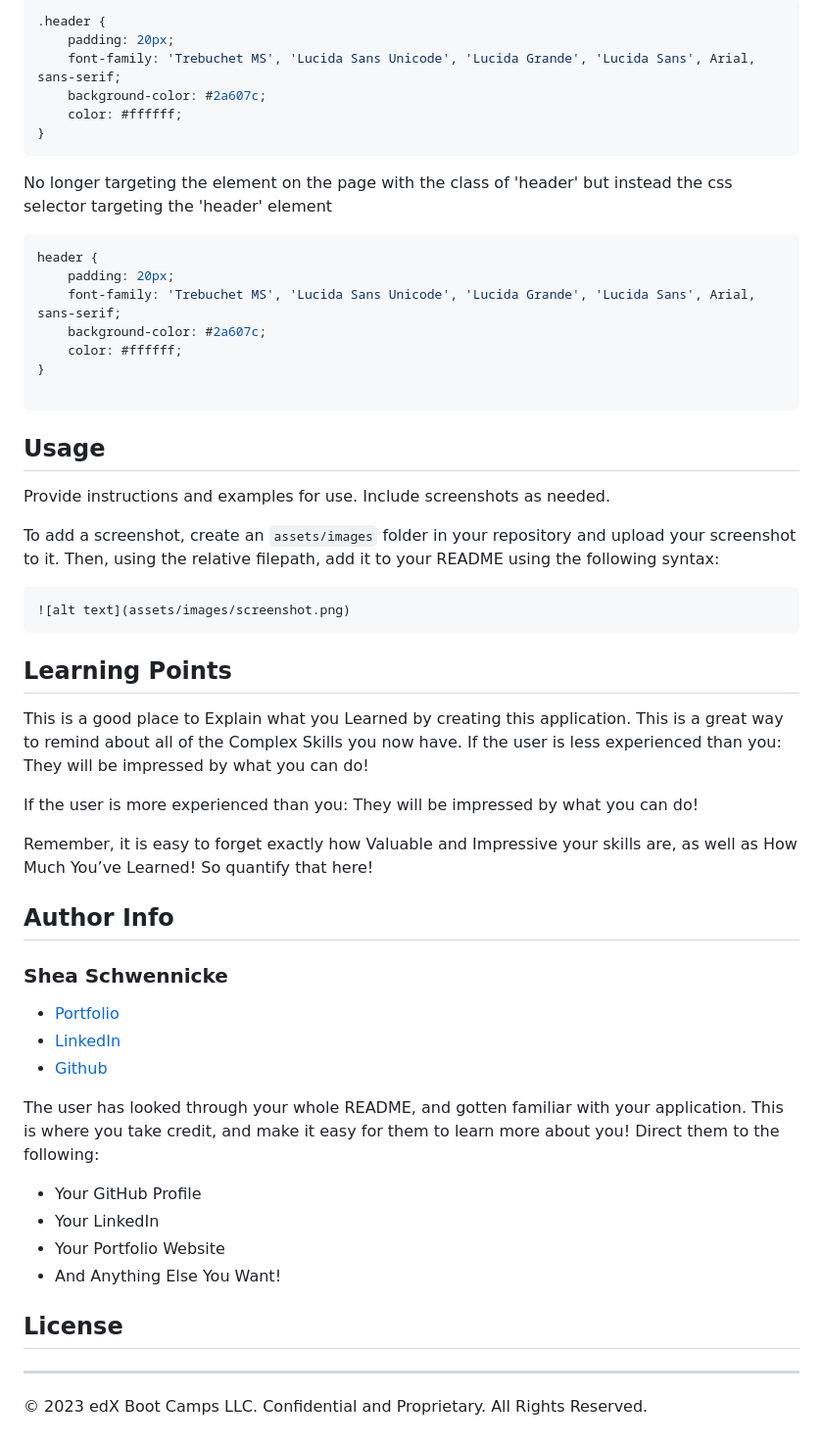
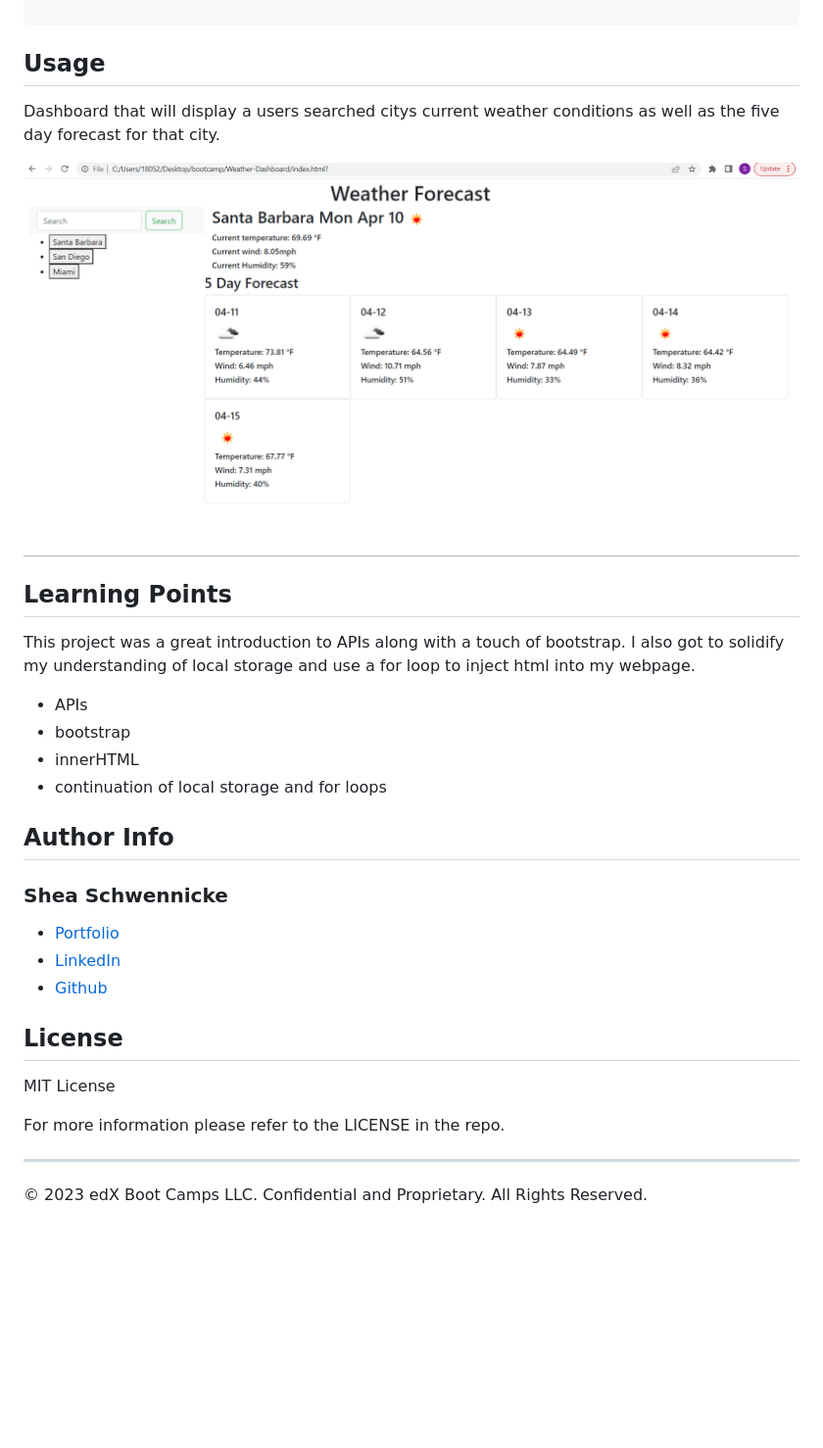
Before and after one commit to sheaschwenn/Weather-Dashboard, a Markdown page: README.md, the part around the change printed below. Shown: that part at 98% size. Rendered like a GitHub page; pictures changed too: assets/weather-dashboard.png (added); blank space fills up the shorter version.

````diff
--- a/README.md
+++ b/README.md
@@ -95,49 +73,21 @@ This change require some additional modification to the CSS selector:
 
-```css
-.header {
-    padding: 20px;
-    font-family: 'Trebuchet MS', 'Lucida Sans Unicode', 'Lucida Grande', 'Lucida Sans', Arial, sans-serif;
-    background-color: #2a607c;
-    color: #ffffff;
-}
-```
 
-No longer targeting the element on the page with the class of 'header' but instead the css selector targeting the 'header' element
 
-```css
-header {
-    padding: 20px;
-    font-family: 'Trebuchet MS', 'Lucida Sans Unicode', 'Lucida Grande', 'Lucida Sans', Arial, sans-serif;
-    background-color: #2a607c;
-    color: #ffffff;
-}
 
-```
 
 ## Usage
+Dashboard that will display a users searched citys current weather conditions as well as the five day forecast for that city.
 
-Provide instructions and examples for use. Include screenshots as needed.
-
-To add a screenshot, create an `assets/images` folder in your repository and upload your screenshot to it. Then, using the relative filepath, add it to your README using the following syntax:
-
-```md
-![alt text](assets/images/screenshot.png)
-```
+![Weather Dashboard](assets/weather-dashboard.png)
 
 
 ## Learning Points
+This project was a great introduction to APIs along with a touch of bootstrap.  I also got to solidify my understanding of local storage and use a for loop to inject html into my webpage.
 
-
-This is a good place to Explain what you Learned by creating this application.
-This is a great way to remind about all of the Complex Skills you now have.
-If the user is less experienced than you:
-They will be impressed by what you can do!
-
-If the user is more experienced than you:
-They will be impressed by what you can do!
-
-Remember, it is easy to forget exactly how Valuable and Impressive your skills are, as well as How Much You’ve Learned!
-So quantify that here!
+* APIs
+* bootstrap
+* innerHTML
+* continuation of local storage and for loops
 
 
 ## Author Info
@@ -151,16 +101,11 @@ So quantify that here!
 
-The user has looked through your whole README, and gotten familiar with your application.
-This is where you take credit, and make it easy for them to learn more about you!
-Direct them to the following:
-- Your GitHub Profile
-- Your LinkedIn
-- Your Portfolio Website
-- And Anything Else You Want!
 
 
 
 ## License
+MIT License
 
+For more information please refer to the LICENSE in the repo.
 
 
 ---
````
Also changed, not shown: other parts of README.md (+33 -55 lines), assets/weather-dashboard.gif (added).
